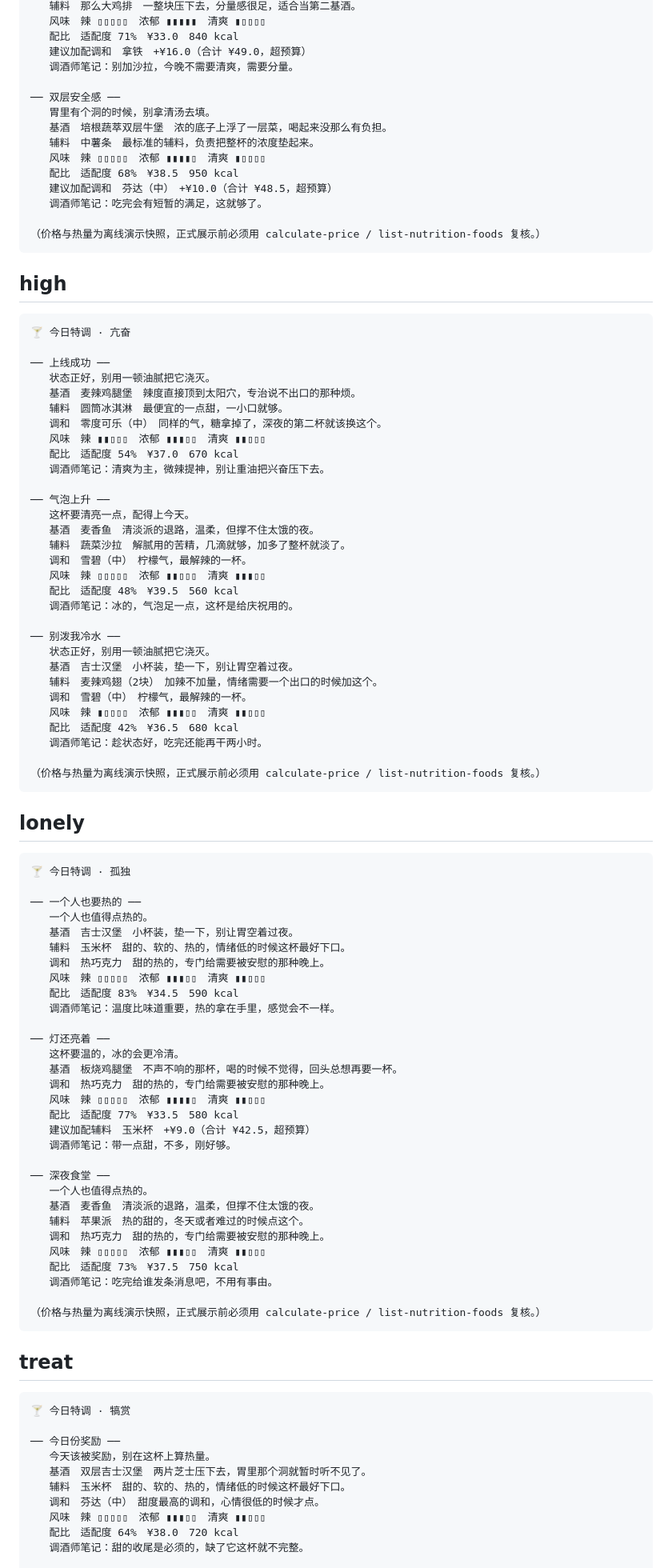
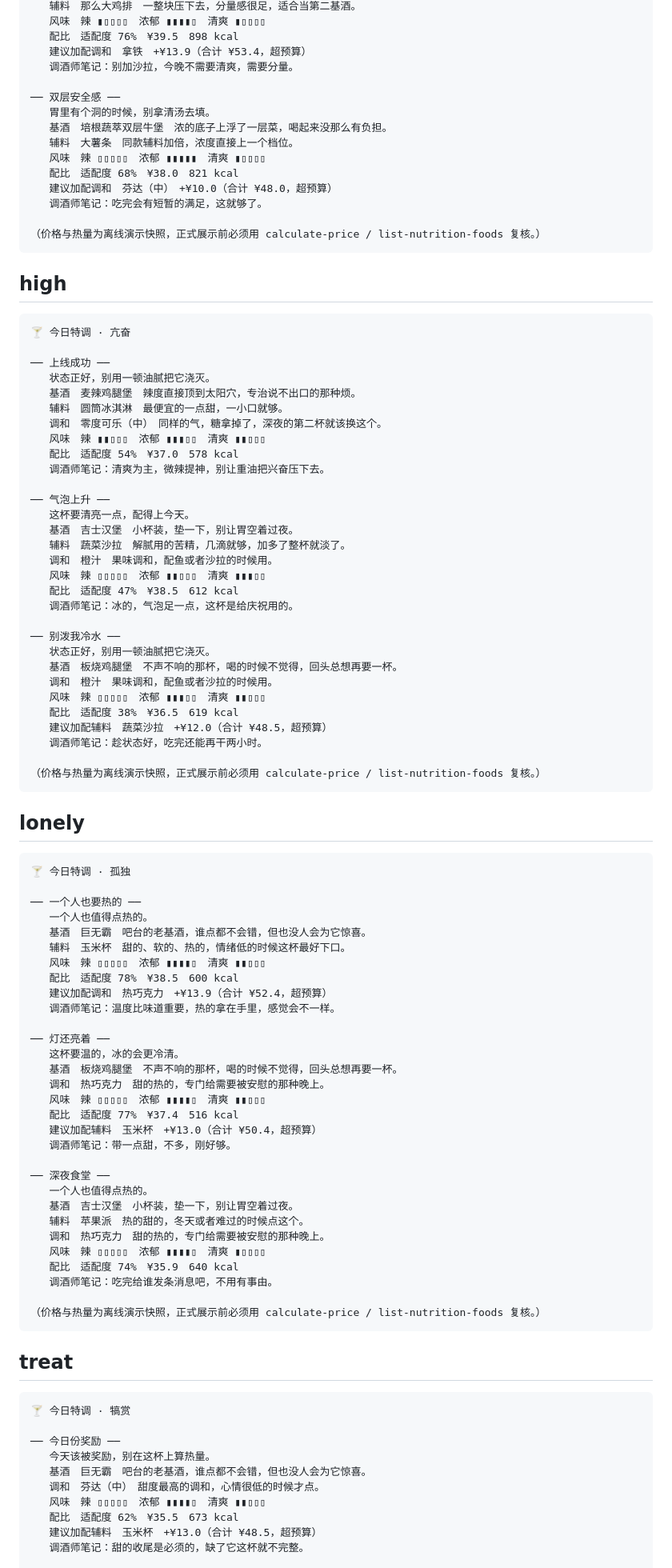
Before and after one commit to zhicheng233/mcd-mixologist, a Markdown page: examples/sample-output.md, the part around the change printed below. Shown: that part at 80% size. GitHub-like rendering.

```diff
--- a/examples/sample-output.md
+++ b/examples/sample-output.md
@@ -96,16 +97,16 @@
    辅料　那么大鸡排　一整块压下去，分量感很足，适合当第二基酒。
-   风味　辣 ▯▯▯▯▯　浓郁 ▮▮▮▮▮　清爽 ▮▯▯▯▯
-   配比　适配度 71%　¥33.0　840 kcal
-   建议加配调和　拿铁　+¥16.0（合计 ¥49.0，超预算）
+   风味　辣 ▮▯▯▯▯　浓郁 ▮▮▮▮▯　清爽 ▮▯▯▯▯
+   配比　适配度 76%　¥39.5　898 kcal
+   建议加配调和　拿铁　+¥13.9（合计 ¥53.4，超预算）
    调酒师笔记：别加沙拉，今晚不需要清爽，需要分量。
 
 ── 双层安全感 ──
    胃里有个洞的时候，别拿清汤去填。
    基酒　培根蔬萃双层牛堡　浓的底子上浮了一层菜，喝起来没那么有负担。
-   辅料　中薯条　最标准的辅料，负责把整杯的浓度垫起来。
-   风味　辣 ▯▯▯▯▯　浓郁 ▮▮▮▮▯　清爽 ▮▯▯▯▯
-   配比　适配度 68%　¥38.5　950 kcal
-   建议加配调和　芬达（中）　+¥10.0（合计 ¥48.5，超预算）
+   辅料　大薯条　同款辅料加倍，浓度直接上一个档位。
+   风味　辣 ▯▯▯▯▯　浓郁 ▮▮▮▮▮　清爽 ▮▯▯▯▯
+   配比　适配度 68%　¥38.0　821 kcal
+   建议加配调和　芬达（中）　+¥10.0（合计 ¥48.0，超预算）
    调酒师笔记：吃完会有短暂的满足，这就够了。
 
 （价格与热量为离线演示快照，正式展示前必须用 calculate-price / list-nutrition-foods 复核。）
@@ -122,25 +123,25 @@
    辅料　圆筒冰淇淋　最便宜的一点甜，一小口就够。
    调和　零度可乐（中）　同样的气，糖拿掉了，深夜的第二杯就该换这个。
    风味　辣 ▮▮▯▯▯　浓郁 ▮▮▮▯▯　清爽 ▮▮▯▯▯
-   配比　适配度 54%　¥37.0　670 kcal
+   配比　适配度 54%　¥37.0　578 kcal
    调酒师笔记：清爽为主，微辣提神，别让重油把兴奋压下去。
 
 ── 气泡上升 ──
    这杯要清亮一点，配得上今天。
-   基酒　麦香鱼　清淡派的退路，温柔，但撑不住太饿的夜。
+   基酒　吉士汉堡　小杯装，垫一下，别让胃空着过夜。
    辅料　蔬菜沙拉　解腻用的苦精，几滴就够，加多了整杯就淡了。
-   调和　雪碧（中）　柠檬气，最解辣的一杯。
+   调和　橙汁　果味调和，配鱼或者沙拉的时候用。
    风味　辣 ▯▯▯▯▯　浓郁 ▮▮▯▯▯　清爽 ▮▮▮▯▯
-   配比　适配度 48%　¥39.5　560 kcal
+   配比　适配度 47%　¥38.5　612 kcal
    调酒师笔记：冰的，气泡足一点，这杯是给庆祝用的。
 
 ── 别泼我冷水 ──
    状态正好，别用一顿油腻把它浇灭。
-   基酒　吉士汉堡　小杯装，垫一下，别让胃空着过夜。
-   辅料　麦辣鸡翅（2块）　加辣不加量，情绪需要一个出口的时候加这个。
-   调和　雪碧（中）　柠檬气，最解辣的一杯。
-   风味　辣 ▮▯▯▯▯　浓郁 ▮▮▮▯▯　清爽 ▮▮▯▯▯
-   配比　适配度 42%　¥36.5　680 kcal
+   基酒　板烧鸡腿堡　不声不响的那杯，喝的时候不觉得，回头总想再要一杯。
+   调和　橙汁　果味调和，配鱼或者沙拉的时候用。
+   风味　辣 ▯▯▯▯▯　浓郁 ▮▮▮▯▯　清爽 ▮▮▯▯▯
+   配比　适配度 38%　¥36.5　619 kcal
+   建议加配辅料　蔬菜沙拉　+¥12.0（合计 ¥48.5，超预算）
    调酒师笔记：趁状态好，吃完还能再干两小时。
 
 （价格与热量为离线演示快照，正式展示前必须用 calculate-price / list-nutrition-foods 复核。）
@@ -153,11 +154,11 @@
 
 ── 一个人也要热的 ──
    一个人也值得点热的。
-   基酒　吉士汉堡　小杯装，垫一下，别让胃空着过夜。
+   基酒　巨无霸　吧台的老基酒，谁点都不会错，但也没人会为它惊喜。
    辅料　玉米杯　甜的、软的、热的，情绪低的时候这杯最好下口。
-   调和　热巧克力　甜的热的，专门给需要被安慰的那种晚上。
-   风味　辣 ▯▯▯▯▯　浓郁 ▮▮▮▯▯　清爽 ▮▮▯▯▯
-   配比　适配度 83%　¥34.5　590 kcal
+   风味　辣 ▯▯▯▯▯　浓郁 ▮▮▮▮▯　清爽 ▮▮▯▯▯
+   配比　适配度 78%　¥38.5　600 kcal
+   建议加配调和　热巧克力　+¥13.9（合计 ¥52.4，超预算）
    调酒师笔记：温度比味道重要，热的拿在手里，感觉会不一样。
 
 ── 灯还亮着 ──
@@ -165,17 +166,17 @@
    基酒　板烧鸡腿堡　不声不响的那杯，喝的时候不觉得，回头总想再要一杯。
    调和　热巧克力　甜的热的，专门给需要被安慰的那种晚上。
    风味　辣 ▯▯▯▯▯　浓郁 ▮▮▮▮▯　清爽 ▮▮▯▯▯
-   配比　适配度 77%　¥33.5　580 kcal
-   建议加配辅料　玉米杯　+¥9.0（合计 ¥42.5，超预算）
+   配比　适配度 77%　¥37.4　516 kcal
+   建议加配辅料　玉米杯　+¥13.0（合计 ¥50.4，超预算）
    调酒师笔记：带一点甜，不多，刚好够。
 
 ── 深夜食堂 ──
    一个人也值得点热的。
-   基酒　麦香鱼　清淡派的退路，温柔，但撑不住太饿的夜。
+   基酒　吉士汉堡　小杯装，垫一下，别让胃空着过夜。
    辅料　苹果派　热的甜的，冬天或者难过的时候点这个。
    调和　热巧克力　甜的热的，专门给需要被安慰的那种晚上。
-   风味　辣 ▯▯▯▯▯　浓郁 ▮▮▮▯▯　清爽 ▮▮▯▯▯
-   配比　适配度 73%　¥37.5　750 kcal
+   风味　辣 ▯▯▯▯▯　浓郁 ▮▮▮▮▯　清爽 ▮▯▯▯▯
+   配比　适配度 74%　¥35.9　640 kcal
    调酒师笔记：吃完给谁发条消息吧，不用有事由。
 
 （价格与热量为离线演示快照，正式展示前必须用 calculate-price / list-nutrition-foods 复核。）
@@ -188,11 +189,11 @@
 
 ── 今日份奖励 ──
    今天该被奖励，别在这杯上算热量。
-   基酒　双层吉士汉堡　两片芝士压下去，胃里那个洞就暂时听不见了。
-   辅料　玉米杯　甜的、软的、热的，情绪低的时候这杯最好下口。
+   基酒　巨无霸　吧台的老基酒，谁点都不会错，但也没人会为它惊喜。
    调和　芬达（中）　甜度最高的调和，心情很低的时候才点。
-   风味　辣 ▯▯▯▯▯　浓郁 ▮▮▮▯▯　清爽 ▮▮▯▯▯
-   配比　适配度 64%　¥38.0　720 kcal
+   风味　辣 ▯▯▯▯▯　浓郁 ▮▮▮▮▯　清爽 ▮▮▯▯▯
+   配比　适配度 62%　¥35.5　673 kcal
+   建议加配辅料　玉米杯　+¥13.0（合计 ¥48.5，超预算）
    调酒师笔记：甜的收尾是必须的，缺了它这杯就不完整。
 
 ── 不算热量 ──
```
Also changed, not shown: other parts of examples/sample-output.md (+48 -47 lines), MCP_INTEGRATION.md (+85 -8 lines), README.md (+39 -18 lines), docs/preview.png, 3 other files.
